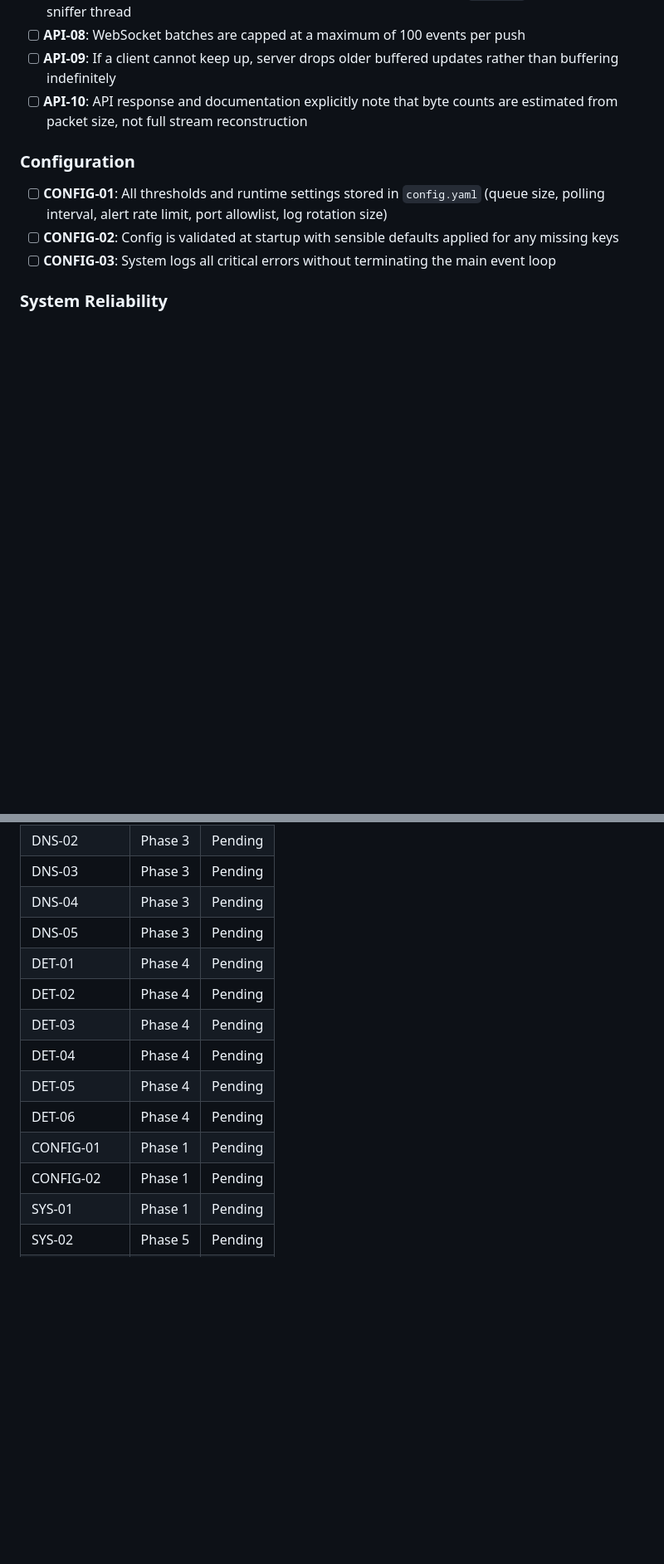
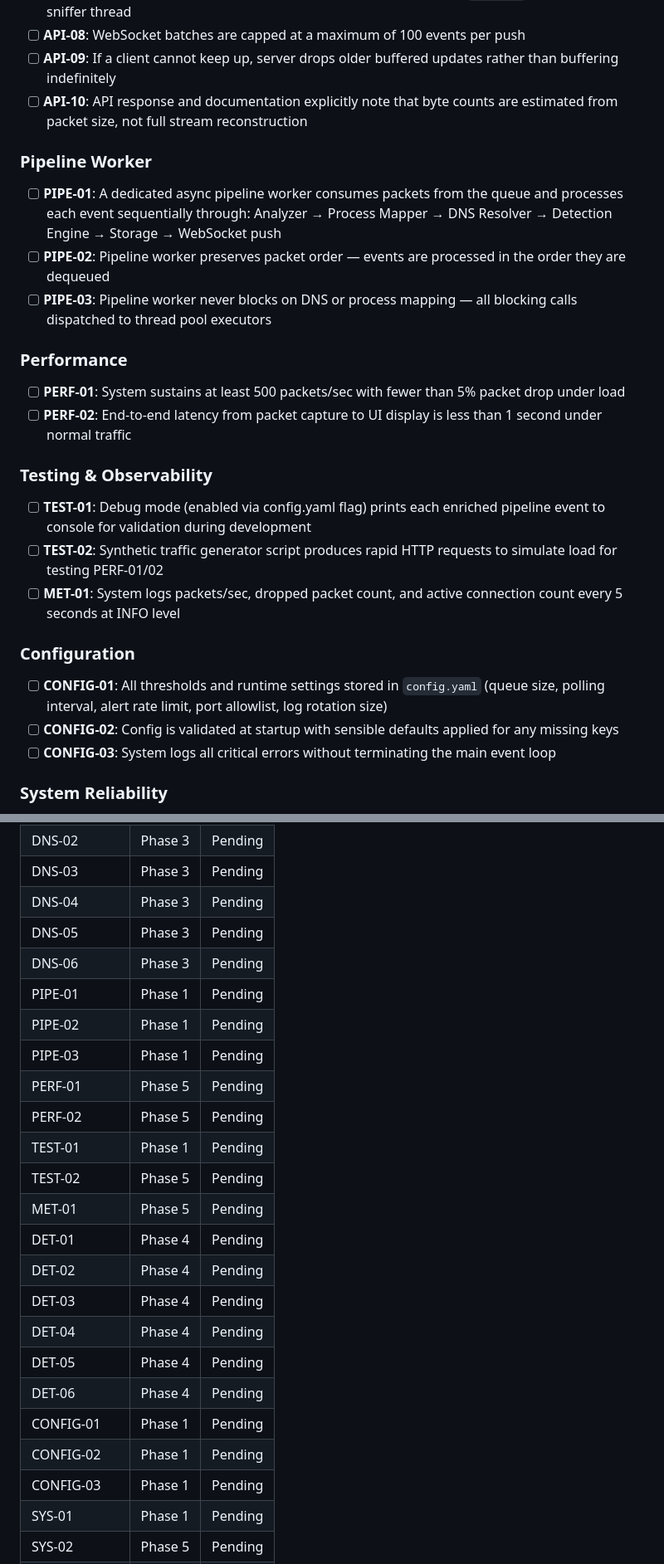
Before and after one commit to Am33nA1G/Personal-Nertwork-Privacy-Guradian, a Markdown page: .planning/REQUIREMENTS.md, 2 parts joined by grey strips. Shown at 83% size. Drawn GitHub-style; blank space fills up the shorter version.

Commit message:
docs: revise roadmap and requirements with pipeline worker, perf targets, observability, UI-08

```diff
--- a/.planning/REQUIREMENTS.md
+++ b/.planning/REQUIREMENTS.md
@@ -67,6 +68,23 @@
 - [ ] **API-09**: If a client cannot keep up, server drops older buffered updates rather than buffering indefinitely
 - [ ] **API-10**: API response and documentation explicitly note that byte counts are estimated from packet size, not full stream reconstruction
 
+### Pipeline Worker
+
+- [ ] **PIPE-01**: A dedicated async pipeline worker consumes packets from the queue and processes each event sequentially through: Analyzer → Process Mapper → DNS Resolver → Detection Engine → Storage → WebSocket push
+- [ ] **PIPE-02**: Pipeline worker preserves packet order — events are processed in the order they are dequeued
+- [ ] **PIPE-03**: Pipeline worker never blocks on DNS or process mapping — all blocking calls dispatched to thread pool executors
+
+### Performance
+
+- [ ] **PERF-01**: System sustains at least 500 packets/sec with fewer than 5% packet drop under load
+- [ ] **PERF-02**: End-to-end latency from packet capture to UI display is less than 1 second under normal traffic
+
+### Testing & Observability
+
+- [ ] **TEST-01**: Debug mode (enabled via config.yaml flag) prints each enriched pipeline event to console for validation during development
+- [ ] **TEST-02**: Synthetic traffic generator script produces rapid HTTP requests to simulate load for testing PERF-01/02
+- [ ] **MET-01**: System logs packets/sec, dropped packet count, and active connection count every 5 seconds at INFO level
+
 ### Configuration
 
 - [ ] **CONFIG-01**: All thresholds and runtime settings stored in `config.yaml` (queue size, polling interval, alert rate limit, port allowlist, log rotation size)
@@ -144,6 +163,15 @@
 | DNS-03 | Phase 3 | Pending |
 | DNS-04 | Phase 3 | Pending |
 | DNS-05 | Phase 3 | Pending |
+| DNS-06 | Phase 3 | Pending |
+| PIPE-01 | Phase 1 | Pending |
+| PIPE-02 | Phase 1 | Pending |
+| PIPE-03 | Phase 1 | Pending |
+| PERF-01 | Phase 5 | Pending |
+| PERF-02 | Phase 5 | Pending |
+| TEST-01 | Phase 1 | Pending |
+| TEST-02 | Phase 5 | Pending |
+| MET-01 | Phase 5 | Pending |
 | DET-01 | Phase 4 | Pending |
 | DET-02 | Phase 4 | Pending |
 | DET-03 | Phase 4 | Pending |
@@ -152,6 +180,7 @@
 | DET-06 | Phase 4 | Pending |
 | CONFIG-01 | Phase 1 | Pending |
 | CONFIG-02 | Phase 1 | Pending |
+| CONFIG-03 | Phase 1 | Pending |
 | SYS-01 | Phase 1 | Pending |
 | SYS-02 | Phase 5 | Pending |
 | STORE-01 | Phase 5 | Pending |
```
Also changed, not shown: other parts of .planning/REQUIREMENTS.md (+7 -3 lines), .planning/ROADMAP.md (added, +143 -0 lines).
